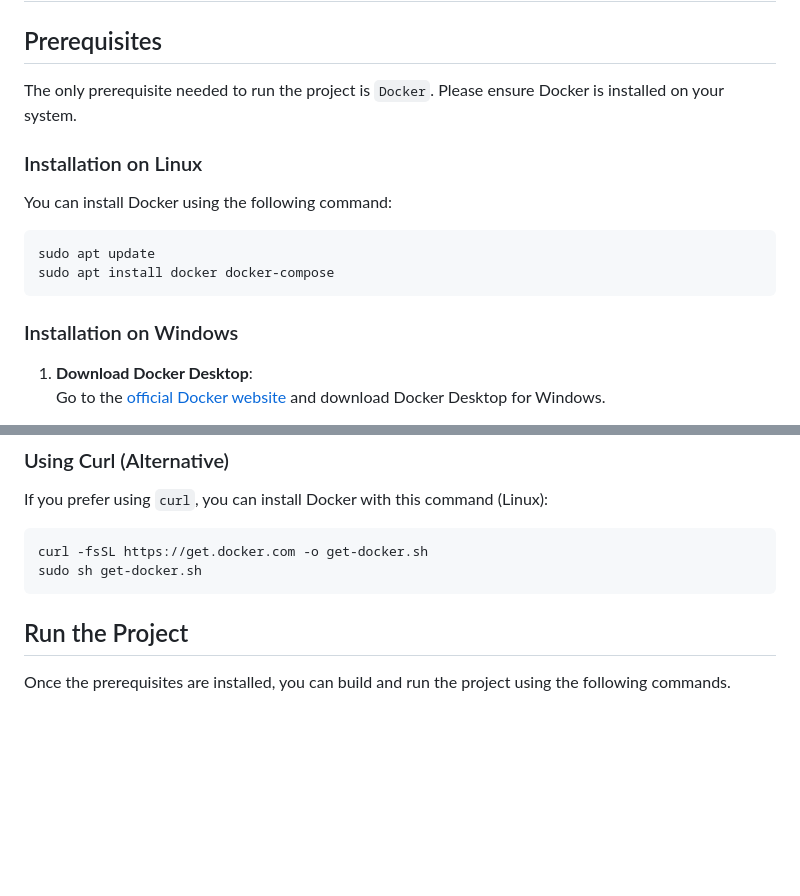
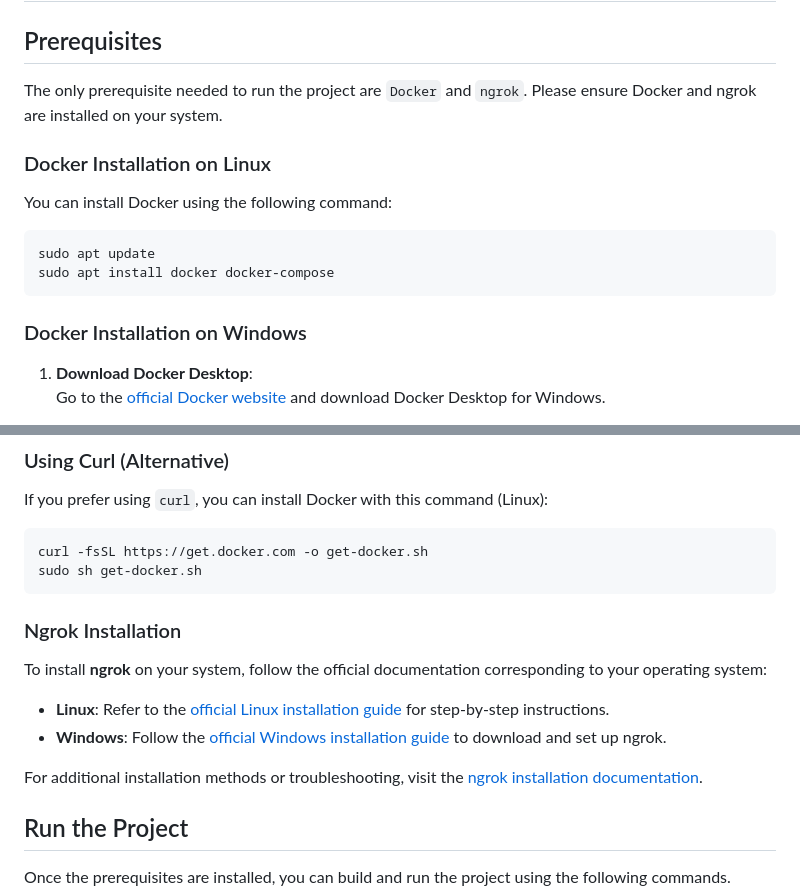
Before and after one commit to mlargeot/Area, a Markdown page: README.md, 2 parts joined by grey strips. GitHub-like rendering; blank space fills up the shorter version.

Commit message:
docs(README): Ngrok installation

````diff
--- a/README.md
+++ b/README.md
@@ -6,9 +6,9 @@
 
 ## Prerequisites
 
-The only prerequisite needed to run the project is `Docker`. Please ensure Docker is installed on your system.
+The only prerequisite needed to run the project are `Docker` and `ngrok`. Please ensure Docker and ngrok are installed on your system.
 
-### Installation on Linux
+### Docker Installation on Linux
 
 You can install Docker using the following command:
 
@@ -17,7 +17,7 @@ sudo apt update
 sudo apt install docker docker-compose
 ```
 
-### Installation on Windows
+### Docker Installation on Windows
 
 1. **Download Docker Desktop**:
    Go to the [official Docker website](https://www.docker.com/products/docker-desktop) and download Docker Desktop for Windows.
@@ -46,6 +46,15 @@ If you prefer using `curl`, you can install Docker with this command (Linux):
 curl -fsSL https://get.docker.com -o get-docker.sh
 sudo sh get-docker.sh
 ```
+
+### Ngrok Installation
+
+To install **ngrok** on your system, follow the official documentation corresponding to your operating system:
+
+- **Linux**: Refer to the [official Linux installation guide](https://download.ngrok.com/linux) for step-by-step instructions.
+- **Windows**: Follow the [official Windows installation guide](https://download.ngrok.com/windows?tab=download) to download and set up ngrok.
+
+For additional installation methods or troubleshooting, visit the [ngrok installation documentation](https://download.ngrok.com/).
 
 ## Run the Project
 
````
